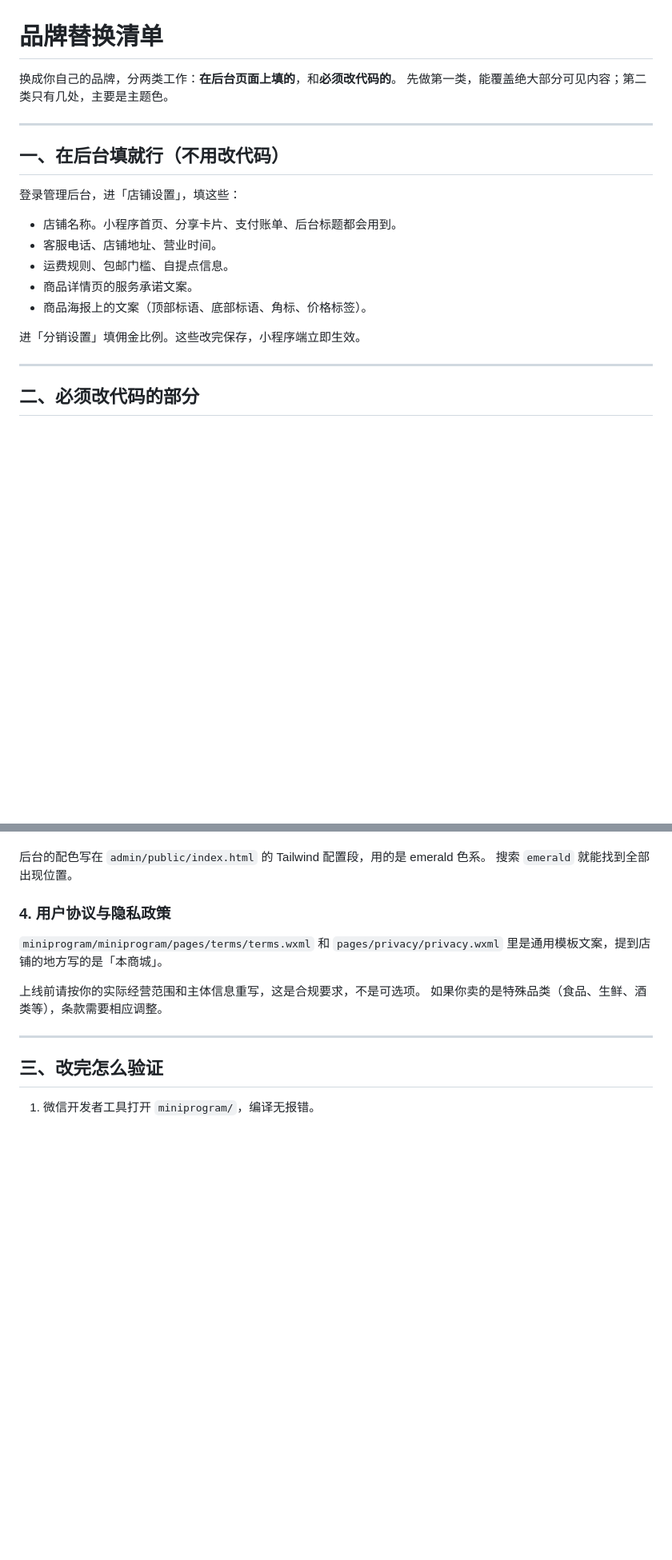
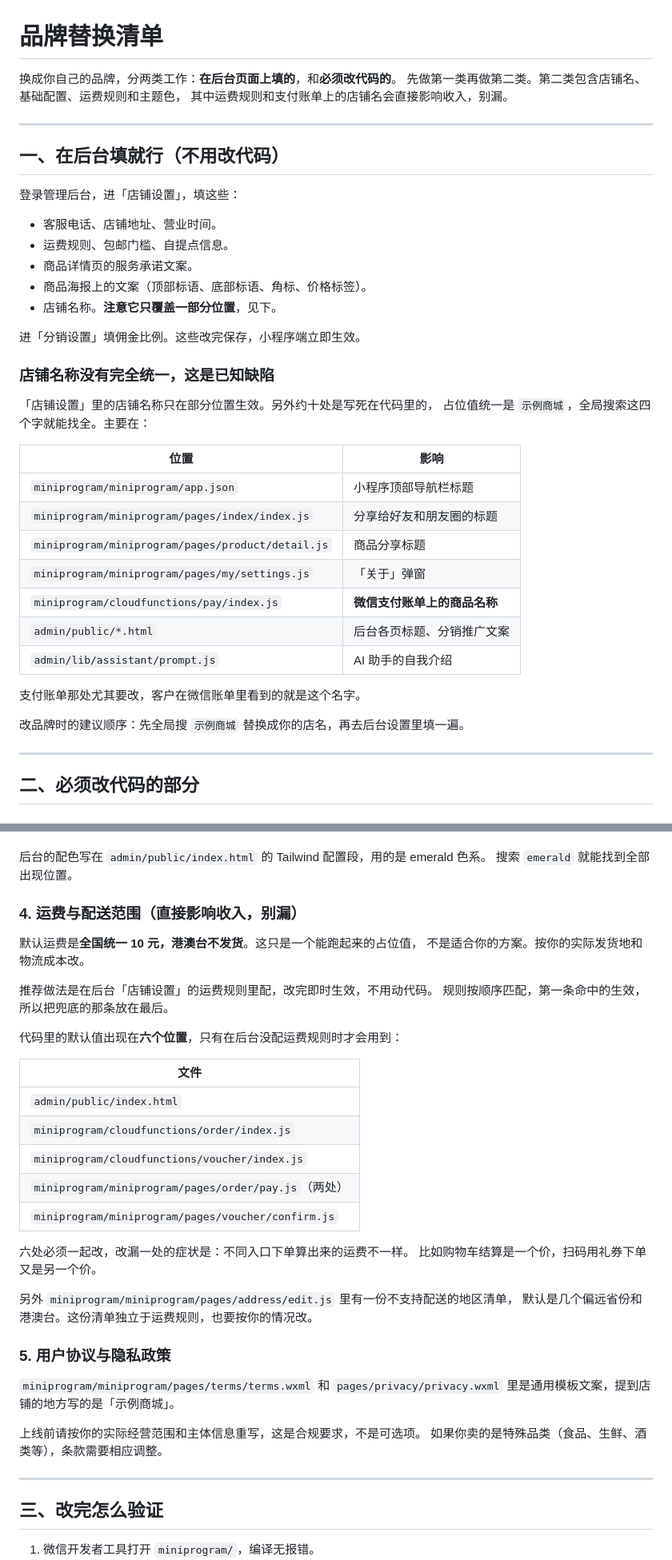
Before and after one commit to Yipalex/mallkit, a Markdown page: docs/04-品牌替换清单.md, 2 parts joined by grey strips. Shown at 80% size. GitHub-like rendering; blank space fills up the shorter version.

Commit message:
docs: correct the branding guide against what the code actually does
A read-through of the generated output found the guide overstating what the
shop-settings page covers. The shop name is hardcoded in about a dozen places,
including the product name on the WeChat payment record, so the guide now lists
them instead of claiming the database covers it.

Adds the shipping section the guide was missing. The default fee appears in six
files and is the one placeholder a buyer can lose money on by leaving alone,
which made it more worth documenting than theme colours.

Co-Authored-By: Claude Opus 5 <noreply@anthropic.com>

```diff
--- a/docs/04-品牌替换清单.md
+++ b/docs/04-品牌替换清单.md
@@ -1,7 +1,8 @@
 # 品牌替换清单
 
 换成你自己的品牌，分两类工作：**在后台页面上填的**，和**必须改代码的**。
-先做第一类，能覆盖绝大部分可见内容；第二类只有几处，主要是主题色。
+先做第一类再做第二类。第二类包含店铺名、基础配置、运费规则和主题色，
+其中运费规则和支付账单上的店铺名会直接影响收入，别漏。
 
 ---
 
@@ -9,13 +10,32 @@
 
 登录管理后台，进「店铺设置」，填这些：
 
-- 店铺名称。小程序首页、分享卡片、支付账单、后台标题都会用到。
 - 客服电话、店铺地址、营业时间。
 - 运费规则、包邮门槛、自提点信息。
 - 商品详情页的服务承诺文案。
 - 商品海报上的文案（顶部标语、底部标语、角标、价格标签）。
+- 店铺名称。**注意它只覆盖一部分位置**，见下。
 
 进「分销设置」填佣金比例。这些改完保存，小程序端立即生效。
+
+### 店铺名称没有完全统一，这是已知缺陷
+
+「店铺设置」里的店铺名称只在部分位置生效。另外约十处是写死在代码里的，
+占位值统一是 `示例商城`，全局搜索这四个字就能找全。主要在：
+
+| 位置 | 影响 |
+|---|---|
+| `miniprogram/miniprogram/app.json` | 小程序顶部导航栏标题 |
+| `miniprogram/miniprogram/pages/index/index.js` | 分享给好友和朋友圈的标题 |
+| `miniprogram/miniprogram/pages/product/detail.js` | 商品分享标题 |
+| `miniprogram/miniprogram/pages/my/settings.js` | 「关于」弹窗 |
+| `miniprogram/cloudfunctions/pay/index.js` | **微信支付账单上的商品名称** |
+| `admin/public/*.html` | 后台各页标题、分销推广文案 |
+| `admin/lib/assistant/prompt.js` | AI 助手的自我介绍 |
+
+支付账单那处尤其要改，客户在微信账单里看到的就是这个名字。
+
+改品牌时的建议顺序：先全局搜 `示例商城` 替换成你的店名，再去后台设置里填一遍。
 
 ---
 
@@ -74,10 +94,34 @@ CDN 域名和存储桶名在 CloudBase 控制台的云存储页面能查到。
 后台的配色写在 `admin/public/index.html` 的 Tailwind 配置段，用的是 emerald 色系。
 搜索 `emerald` 就能找到全部出现位置。
 
-### 4. 用户协议与隐私政策
+### 4. 运费与配送范围（直接影响收入，别漏）
+
+默认运费是**全国统一 10 元，港澳台不发货**。这只是一个能跑起来的占位值，
+不是适合你的方案。按你的实际发货地和物流成本改。
+
+推荐做法是在后台「店铺设置」的运费规则里配，改完即时生效，不用动代码。
+规则按顺序匹配，第一条命中的生效，所以把兜底的那条放在最后。
+
+代码里的默认值出现在**六个位置**，只有在后台没配运费规则时才会用到：
+
+| 文件 |
+|---|
+| `admin/public/index.html` |
+| `miniprogram/cloudfunctions/order/index.js` |
+| `miniprogram/cloudfunctions/voucher/index.js` |
+| `miniprogram/miniprogram/pages/order/pay.js`（两处） |
+| `miniprogram/miniprogram/pages/voucher/confirm.js` |
+
+六处必须一起改，改漏一处的症状是：不同入口下单算出来的运费不一样。
+比如购物车结算是一个价，扫码用礼券下单又是另一个价。
+
+另外 `miniprogram/miniprogram/pages/address/edit.js` 里有一份不支持配送的地区清单，
+默认是几个偏远省份和港澳台。这份清单独立于运费规则，也要按你的情况改。
+
+### 5. 用户协议与隐私政策
 
 `miniprogram/miniprogram/pages/terms/terms.wxml` 和 `pages/privacy/privacy.wxml`
-里是通用模板文案，提到店铺的地方写的是「本商城」。
+里是通用模板文案，提到店铺的地方写的是「示例商城」。
 
 上线前请按你的实际经营范围和主体信息重写，这是合规要求，不是可选项。
 如果你卖的是特殊品类（食品、生鲜、酒类等），条款需要相应调整。
```
Also changed, not shown: README.md (+4 -4 lines).
